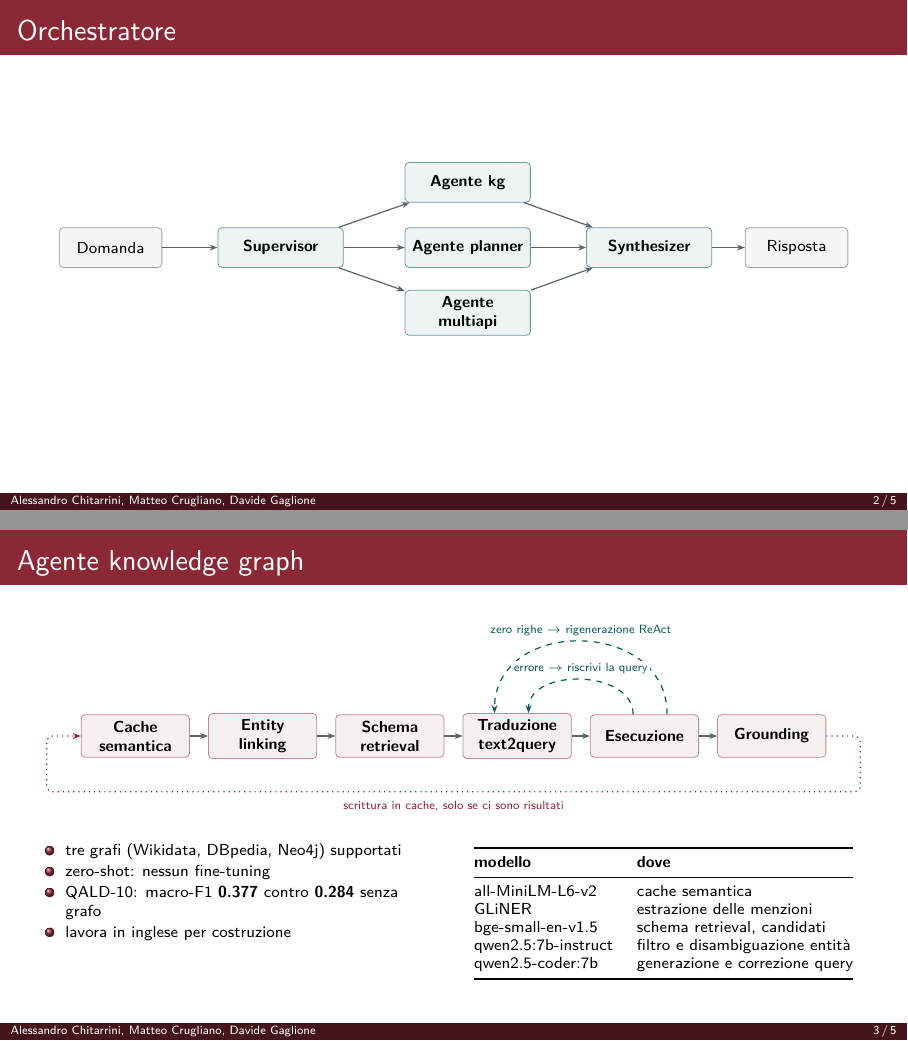
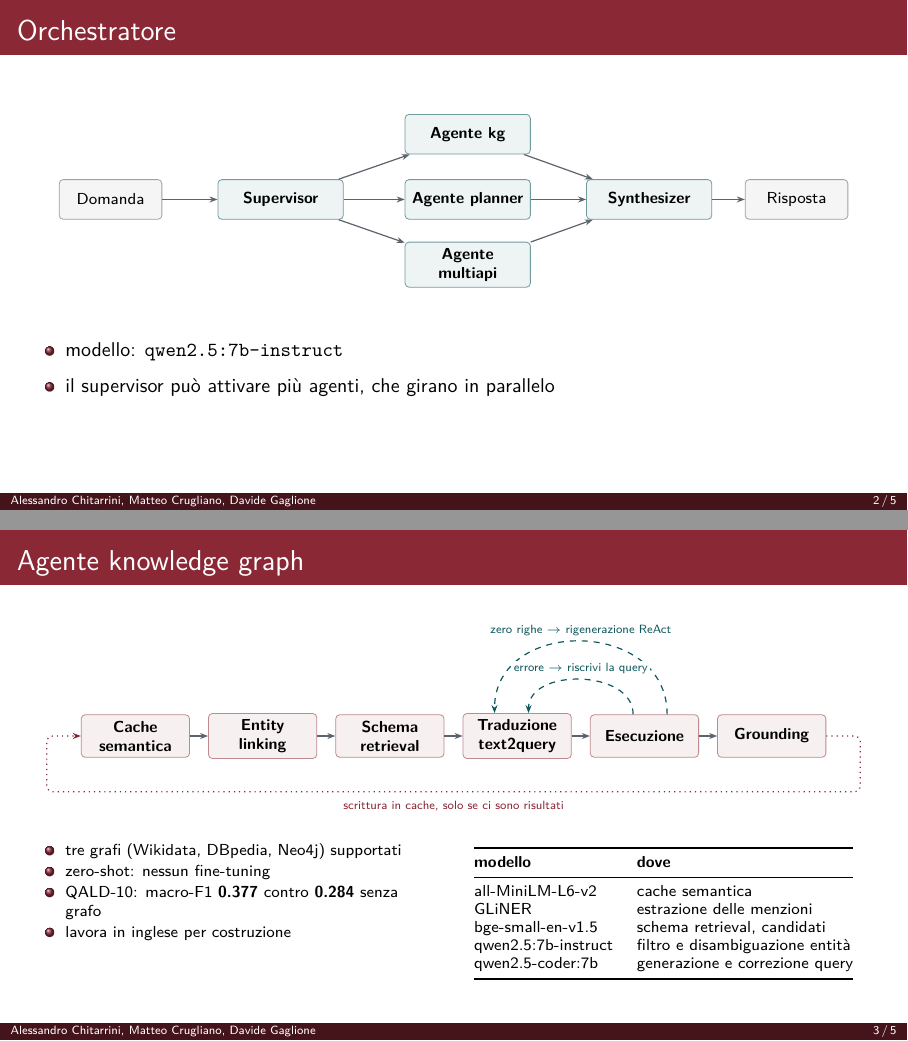
Before and after one commit to chitvs/sapienza-agents, LaTeX slides (docs/slides/slides.tex): pages 2 and 3 of 5, joined at a grey line. Compiled offline with pdfLaTeX.

Commit message:
fix slide orchestratore

```diff
--- a/docs/slides/slides.tex
+++ b/docs/slides/slides.tex
@@ -93,6 +93,13 @@
 
 \end{tikzpicture}
 
+\vspace{1.5em}
+
+\raggedright\small
+\begin{itemize}\setlength\itemsep{3pt}
+  \item modello: \texttt{qwen2.5:7b-instruct}
+  \item il supervisor può attivare più agenti, che girano in parallelo
+\end{itemize}
 \end{frame}
 
 % ---------------------------------------------------------------- agente kg
```
Also changed, not shown: docs/slides/slides.pdf.
